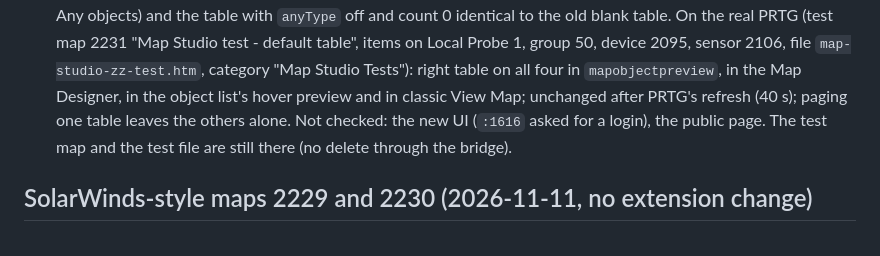
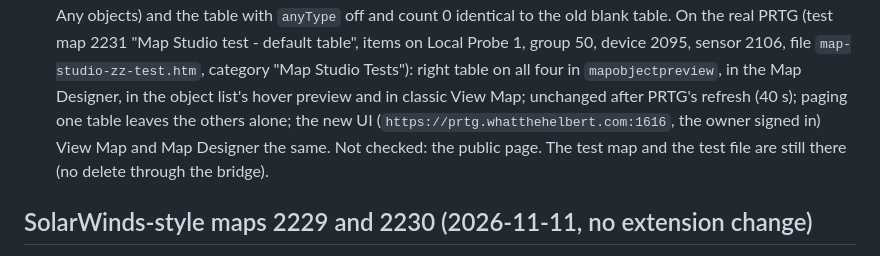
Before and after one commit to keeper1306/prtg-map-studio, a Markdown page: CLAUDE.md, the part around the change. GitHub-like rendering.

Commit message:
CLAUDE.md: 1.5.96 table checked in the new UI
Co-Authored-By: Claude Opus 5.5 <noreply@anthropic.com>
Claude-Session: https://claude.ai/code/session_01CR36dMvsUAAoGjtmEC9dRo

```diff
--- a/CLAUDE.md
+++ b/CLAUDE.md
@@ -189,7 +189,8 @@ A full run takes about 5 seconds (16 seconds the very first time).
   table with `anyType` off and count 0 identical to the old blank table. On the real PRTG (test map 2231 "Map Studio test - default
   table", items on Local Probe 1, group 50, device 2095, sensor 2106, file `map-studio-zz-test.htm`, category "Map Studio Tests"): right
   table on all four in `mapobjectpreview`, in the Map Designer, in the object list's hover preview and in classic View Map; unchanged after
-  PRTG's refresh (40 s); paging one table leaves the others alone. Not checked: the new UI (`:1616` asked for a login), the public page.
+  PRTG's refresh (40 s); paging one table leaves the others alone; the new UI (`https://prtg.whatthehelbert.com:1616`, the owner
+  signed in) View Map and Map Designer the same. Not checked: the public page.
   The test map and the test file are still there (no delete through the bridge).
 
 ## SolarWinds-style maps 2229 and 2230 (2026-11-11, no extension change)
```
